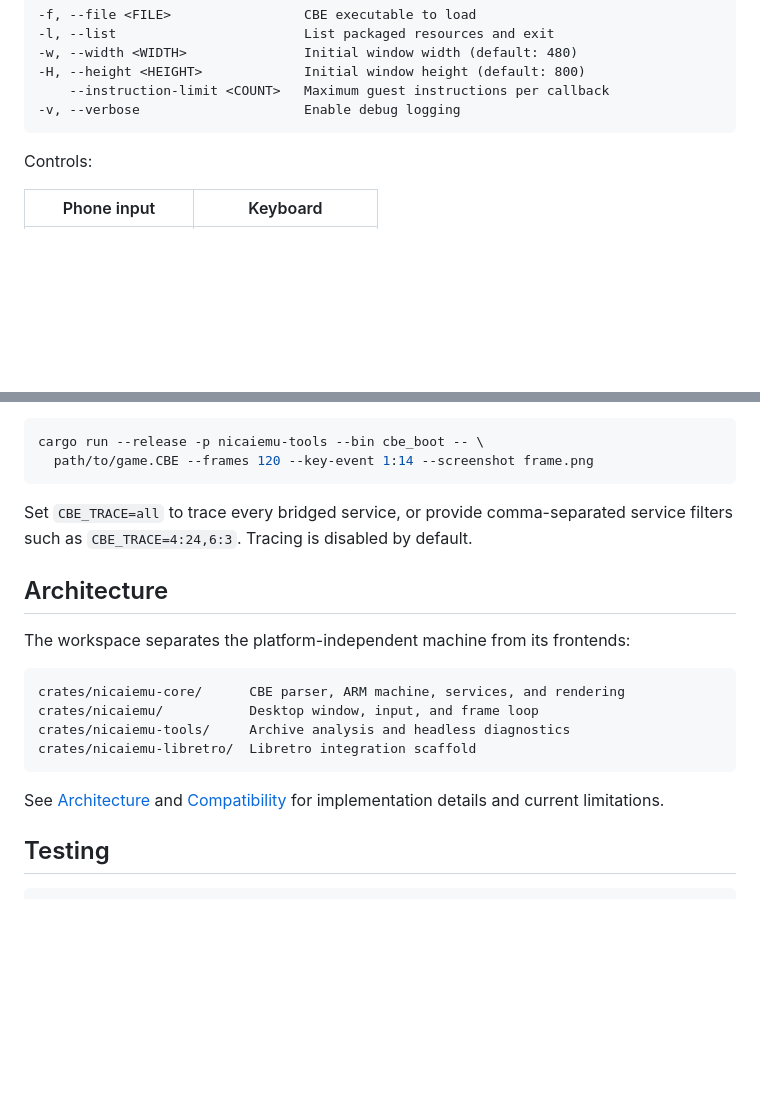
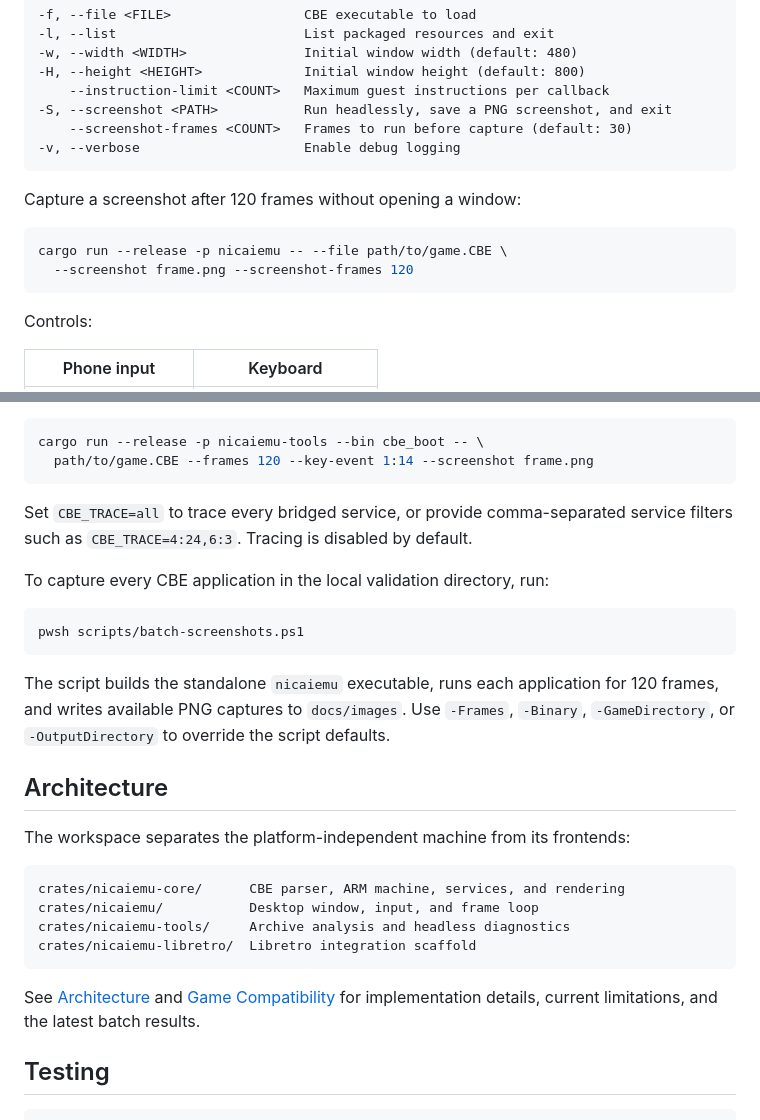
Before and after one commit to AloysHF/NicaiEmu, a Markdown page: README.md, 2 parts joined by grey strips. Drawn GitHub-style; blank space fills up the shorter version.

Commit message:
Add standalone screenshot capture workflow

````diff
--- a/README.md
+++ b/README.md
@@ -39,7 +39,16 @@ Useful options:
 -w, --width <WIDTH>               Initial window width (default: 480)
 -H, --height <HEIGHT>             Initial window height (default: 800)
     --instruction-limit <COUNT>   Maximum guest instructions per callback
+-S, --screenshot <PATH>           Run headlessly, save a PNG screenshot, and exit
+    --screenshot-frames <COUNT>   Frames to run before capture (default: 30)
 -v, --verbose                     Enable debug logging
+```
+
+Capture a screenshot after 120 frames without opening a window:
+
+```bash
+cargo run --release -p nicaiemu -- --file path/to/game.CBE \
+  --screenshot frame.png --screenshot-frames 120
 ```
 
 Controls:
@@ -64,6 +73,17 @@ cargo run --release -p nicaiemu-tools --bin cbe_boot -- \
 
 Set `CBE_TRACE=all` to trace every bridged service, or provide comma-separated service filters such as `CBE_TRACE=4:24,6:3`. Tracing is disabled by default.
 
+To capture every CBE application in the local validation directory, run:
+
+```powershell
+pwsh scripts/batch-screenshots.ps1
+```
+
+The script builds the standalone `nicaiemu` executable, runs each application
+for 120 frames, and writes available PNG captures to `docs/images`. Use
+`-Frames`, `-Binary`, `-GameDirectory`, or `-OutputDirectory` to override the
+script defaults.
+
 ## Architecture
 
 The workspace separates the platform-independent machine from its frontends:
@@ -75,7 +95,9 @@ crates/nicaiemu-tools/     Archive analysis and headless diagnostics
 crates/nicaiemu-libretro/  Libretro integration scaffold
 ```
 
-See [Architecture](docs/architecture.md) and [Compatibility](docs/compatibility.md) for implementation details and current limitations.
+See [Architecture](docs/architecture.md) and
+[Game Compatibility](docs/Game-Compatibility.md) for implementation details,
+current limitations, and the latest batch results.
 
 ## Testing
 
````
Also changed, not shown: docs/Game-Compatibility.md (added, +114 -0 lines), docs/compatibility.md (deleted, +0 -28 lines), docs/images/士兵突袭.png (added), docs/images/枪之荣誉.png (added), docs/images/魔塔.png (added), 3 other files.
